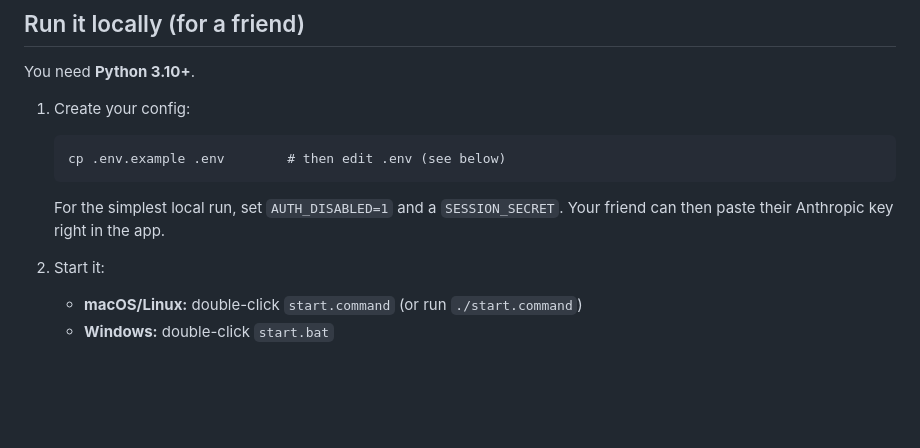
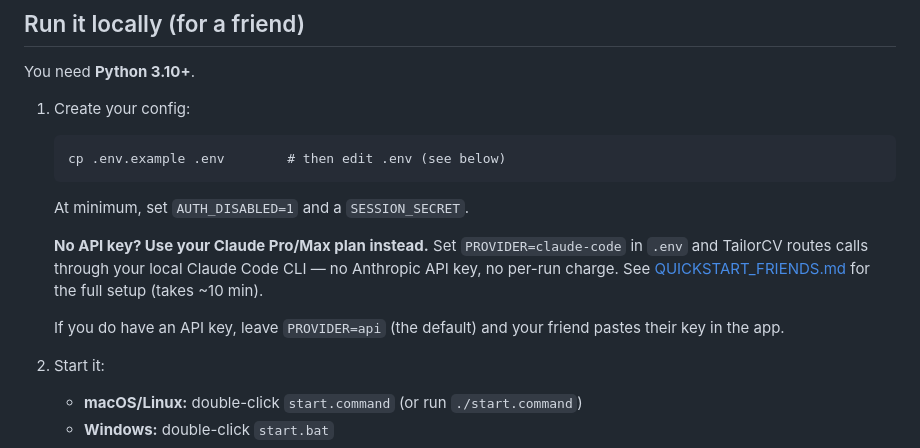
Before and after one commit to trendtubedev-lab/resume-builder, a Markdown page: README.md, the part around the change. Drawn GitHub-style; blank space fills up the shorter version.

````diff
--- a/README.md
+++ b/README.md
@@ -29,8 +29,15 @@ You need **Python 3.10+**.
    ```
    cp .env.example .env        # then edit .env (see below)
    ```
-   For the simplest local run, set `AUTH_DISABLED=1` and a `SESSION_SECRET`.
-   Your friend can then paste their Anthropic key right in the app.
+   At minimum, set `AUTH_DISABLED=1` and a `SESSION_SECRET`.
+
+   **No API key? Use your Claude Pro/Max plan instead.**
+   Set `PROVIDER=claude-code` in `.env` and TailorCV routes calls through your
+   local Claude Code CLI — no Anthropic API key, no per-run charge.
+   See [QUICKSTART_FRIENDS.md](QUICKSTART_FRIENDS.md) for the full setup (takes ~10 min).
+
+   If you do have an API key, leave `PROVIDER=api` (the default) and your friend
+   pastes their key in the app.
 2. Start it:
    - **macOS/Linux:** double-click `start.command` (or run `./start.command`)
    - **Windows:** double-click `start.bat`
````
Also changed, not shown: CHANGELOG.md (+11 -0 lines).
